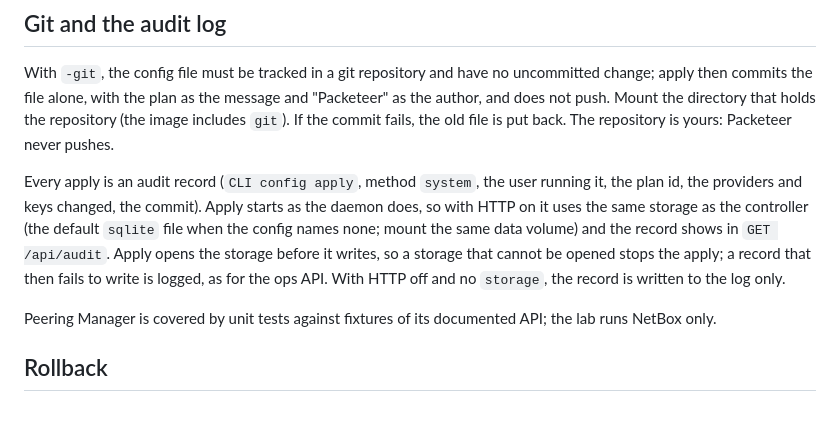
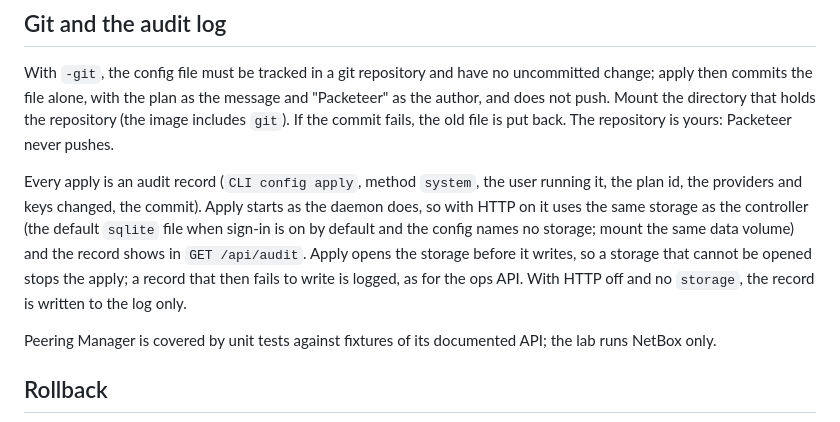
Before and after one commit to GrandArcher/Packeteer, a Markdown page: docs/inventory.md, the part around the change. GitHub-like rendering.

Commit message:
#208 Say when the default sqlite store applies

```diff
--- a/docs/inventory.md
+++ b/docs/inventory.md
@@ -71,7 +71,7 @@ Restart the controller to use the new providers.
 
 With `-git`, the config file must be tracked in a git repository and have no uncommitted change; apply then commits the file alone, with the plan as the message and "Packeteer" as the author, and does not push. Mount the directory that holds the repository (the image includes `git`). If the commit fails, the old file is put back. The repository is yours: Packeteer never pushes.
 
-Every apply is an audit record (`CLI config apply`, method `system`, the user running it, the plan id, the providers and keys changed, the commit). Apply starts as the daemon does, so with HTTP on it uses the same storage as the controller (the default `sqlite` file when the config names none; mount the same data volume) and the record shows in `GET /api/audit`. Apply opens the storage before it writes, so a storage that cannot be opened stops the apply; a record that then fails to write is logged, as for the ops API. With HTTP off and no `storage`, the record is written to the log only.
+Every apply is an audit record (`CLI config apply`, method `system`, the user running it, the plan id, the providers and keys changed, the commit). Apply starts as the daemon does, so with HTTP on it uses the same storage as the controller (the default `sqlite` file when sign-in is on by default and the config names no storage; mount the same data volume) and the record shows in `GET /api/audit`. Apply opens the storage before it writes, so a storage that cannot be opened stops the apply; a record that then fails to write is logged, as for the ops API. With HTTP off and no `storage`, the record is written to the log only.
 
 Peering Manager is covered by unit tests against fixtures of its documented API; the lab runs NetBox only.
 
```
